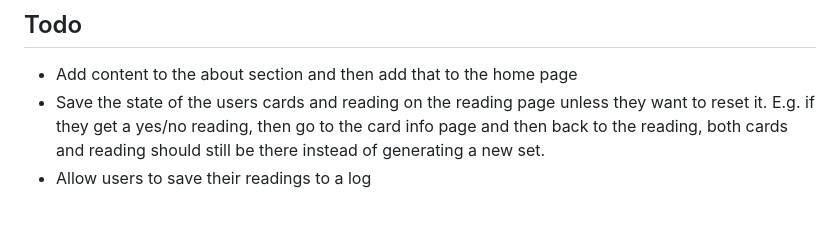
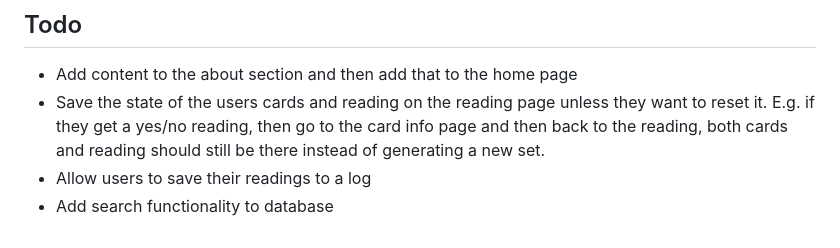
Before and after one commit to mchlol/prismlens, a Markdown page: README.md, the part around the change. GitHub-like rendering.

```diff
--- a/README.md
+++ b/README.md
@@ -37,3 +37,4 @@ Remix, React, TypeScript, TailwindCSS, Vite, OpenAI, Cloudflare Workers
 - Add content to the about section and then add that to the home page
 - Save the state of the users cards and reading on the reading page unless they want to reset it. E.g. if they get a yes/no reading, then go to the card info page and then back to the reading, both cards and reading should still be there instead of generating a new set.
 - Allow users to save their readings to a log
+- Add search functionality to database
```
